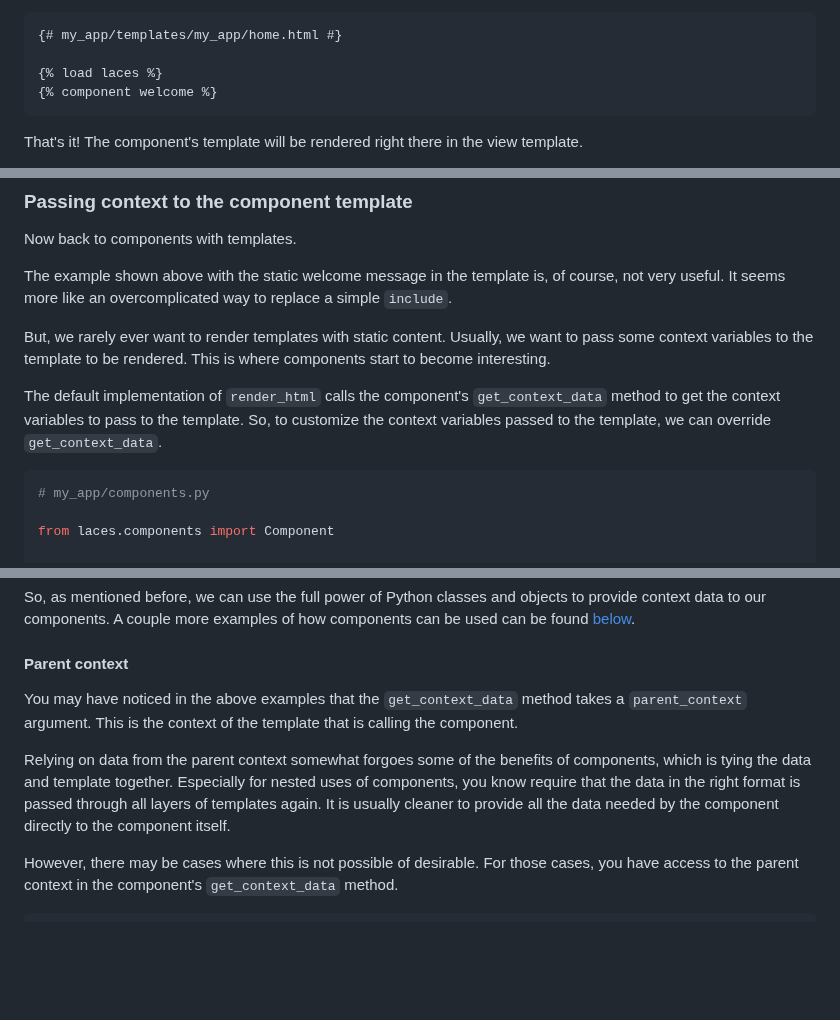
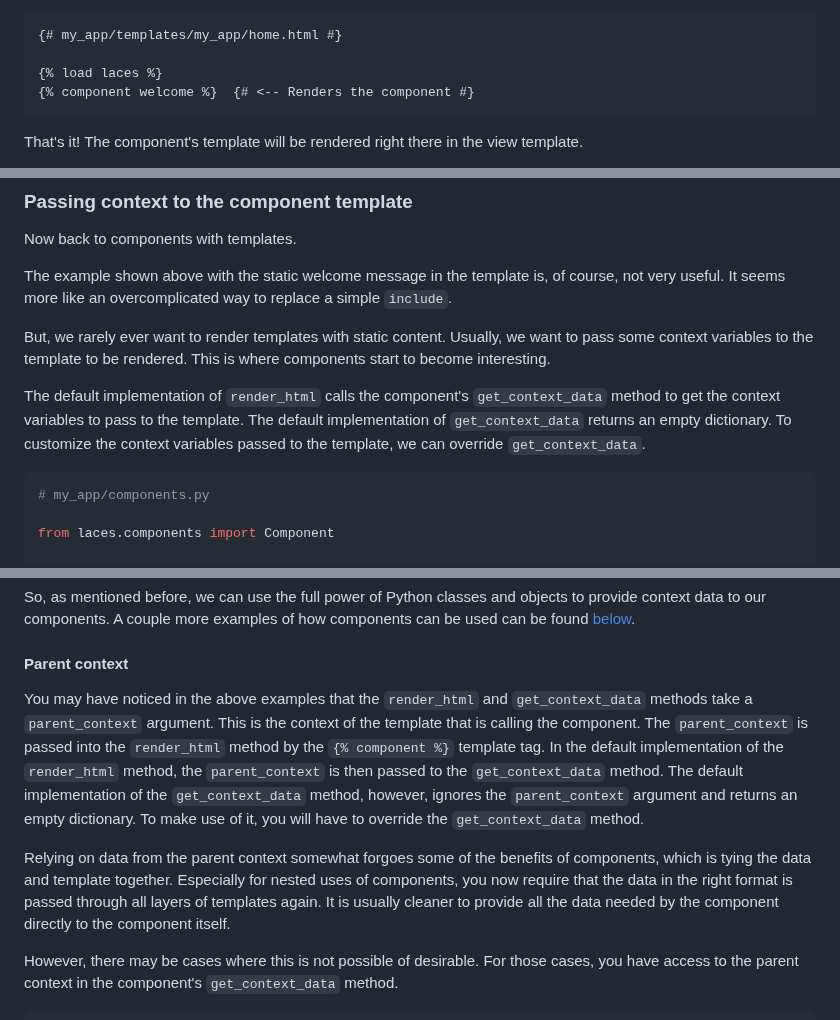
Before and after one commit to tbrlpld/laces, a Markdown page: README.md, 3 parts joined by grey strips. GitHub-like rendering; blank space fills up the shorter version.

Commit message:
Update parent context explanations

````diff
--- a/README.md
+++ b/README.md
@@ -95,7 +95,7 @@ In the view template, we `load` the `laces` tag library and use the `component`
 {# my_app/templates/my_app/home.html #}
 
 {% load laces %}
-{% component welcome %}
+{% component welcome %}  {# <-- Renders the component #}
 ```
 
 That's it!
@@ -134,7 +134,8 @@ Usually, we want to pass some context variables to the template to be rendered.
 This is where components start to become interesting.
 
 The default implementation of `render_html` calls the component's `get_context_data` method to get the context variables to pass to the template.
-So, to customize the context variables passed to the template, we can override `get_context_data`.
+The default implementation of `get_context_data` returns an empty dictionary.
+To customize the context variables passed to the template, we can override `get_context_data`.
 
 ```python
 # my_app/components.py
@@ -207,11 +208,15 @@ A couple more examples of how components can be used can be found [below](#patte
 
 #### Parent context
 
-You may have noticed in the above examples that the `get_context_data` method takes a `parent_context` argument.
+You may have noticed in the above examples that the `render_html` and `get_context_data` methods take a `parent_context` argument.
 This is the context of the template that is calling the component.
+The `parent_context` is passed into the `render_html` method by the `{% component %}` template tag.
+In the default implementation of the `render_html` method, the `parent_context` is then passed to the `get_context_data` method.
+The default implementation of the `get_context_data` method, however, ignores the `parent_context` argument and returns an empty dictionary.
+To make use of it, you will have to override the `get_context_data` method.
 
 Relying on data from the parent context somewhat forgoes some of the benefits of components, which is tying the data and template together.
-Especially for nested uses of components, you know require that the data in the right format is passed through all layers of templates again.
+Especially for nested uses of components, you now require that the data in the right format is passed through all layers of templates again.
 It is usually cleaner to provide all the data needed by the component directly to the component itself.
 
 However, there may be cases where this is not possible of desirable.
````
